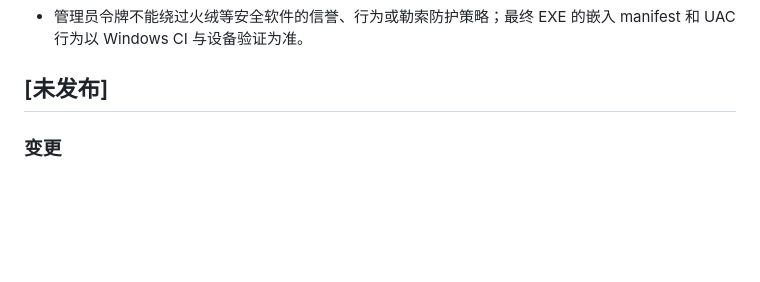
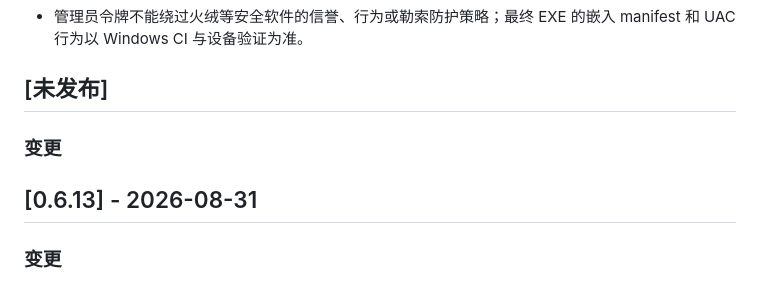
Before and after one commit to FreeCodeCampXYG/starline-dsh-desktop, a Markdown page: CHANGELOG.md, the part around the change. GitHub-like rendering; blank space fills up the shorter version.

Commit message:
release: prepare Desktop 0.6.13
Record the 0.6.13 release metadata for the verified online startup readiness fix; GitHub Actions will build and publish the tagged assets.

```diff
--- a/CHANGELOG.md
+++ b/CHANGELOG.md
@@ -13,6 +13,10 @@
 - 管理员令牌不能绕过火绒等安全软件的信誉、行为或勒索防护策略；最终 EXE 的嵌入 manifest 和 UAC 行为以 Windows CI 与设备验证为准。
 
 ## [未发布]
+
+### 变更
+
+## [0.6.13] - 2026-08-31
 
 ### 变更
 
```
